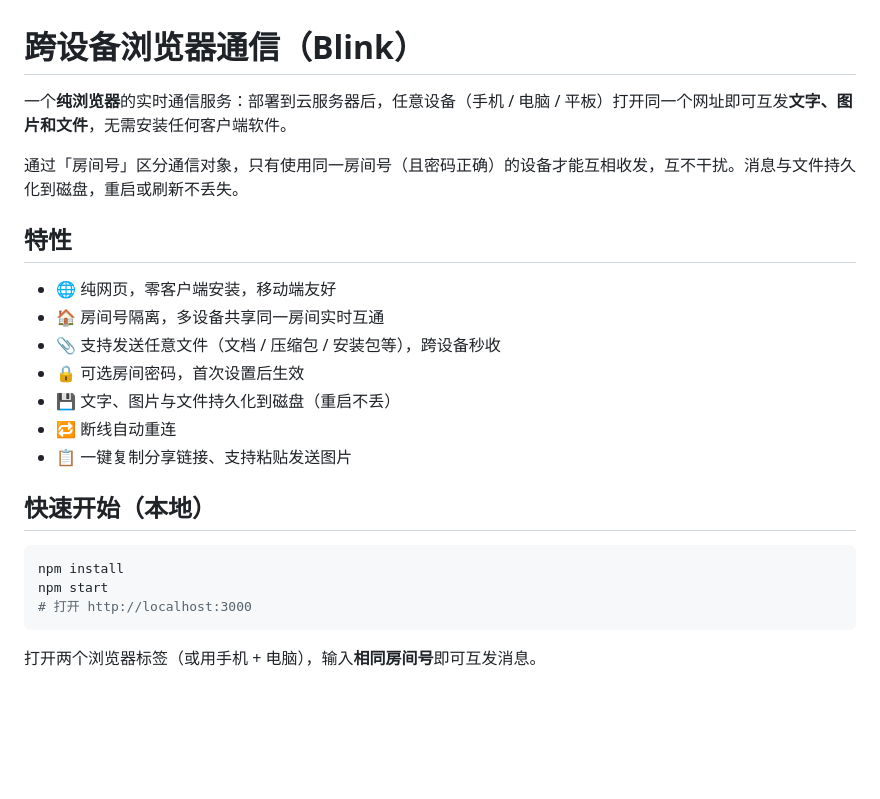
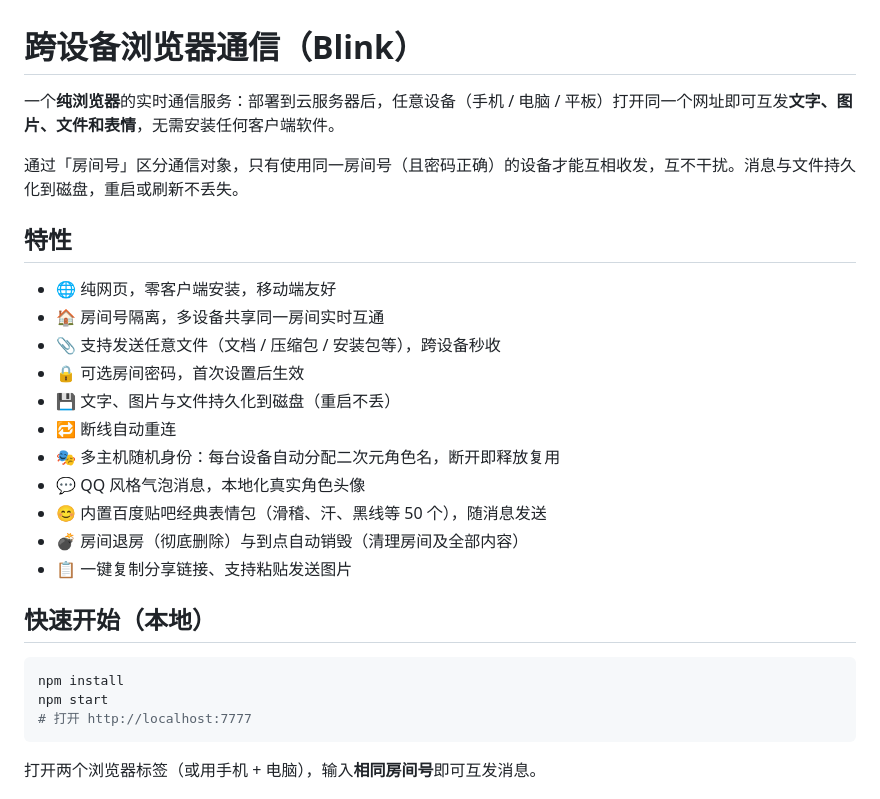
Before and after one commit to inekoarc/Blink, a Markdown page: README.md, the part around one of its changes. Rendered like a GitHub page; blank space fills up the shorter version.

````diff
--- a/README.md
+++ b/README.md
@@ -1,6 +1,6 @@
 # 跨设备浏览器通信（Blink）
 
-一个**纯浏览器**的实时通信服务：部署到云服务器后，任意设备（手机 / 电脑 / 平板）打开同一个网址即可互发**文字、图片和文件**，无需安装任何客户端软件。
+一个**纯浏览器**的实时通信服务：部署到云服务器后，任意设备（手机 / 电脑 / 平板）打开同一个网址即可互发**文字、图片、文件和表情**，无需安装任何客户端软件。
 
 通过「房间号」区分通信对象，只有使用同一房间号（且密码正确）的设备才能互相收发，互不干扰。消息与文件持久化到磁盘，重启或刷新不丢失。
 
@@ -12,6 +12,10 @@
 - 🔒 可选房间密码，首次设置后生效
 - 💾 文字、图片与文件持久化到磁盘（重启不丢）
 - 🔁 断线自动重连
+- 🎭 多主机随机身份：每台设备自动分配二次元角色名，断开即释放复用
+- 💬 QQ 风格气泡消息，本地化真实角色头像
+- 😊 内置百度贴吧经典表情包（滑稽、汗、黑线等 50 个），随消息发送
+- 💣 房间退房（彻底删除）与到点自动销毁（清理房间及全部内容）
 - 📋 一键复制分享链接、支持粘贴发送图片
 
 ## 快速开始（本地）
@@ -19,7 +23,7 @@
 ```bash
 npm install
 npm start
-# 打开 http://localhost:3000
+# 打开 http://localhost:7777
 ```
 
 打开两个浏览器标签（或用手机 + 电脑），输入**相同房间号**即可互发消息。
````
Also changed, not shown: other parts of README.md (+63 -30 lines).
